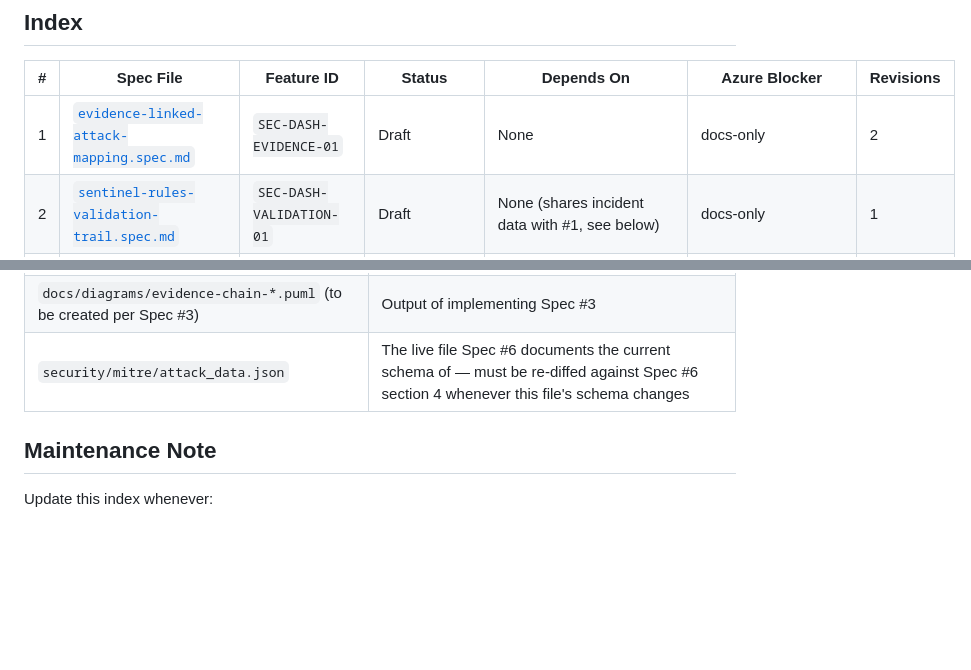
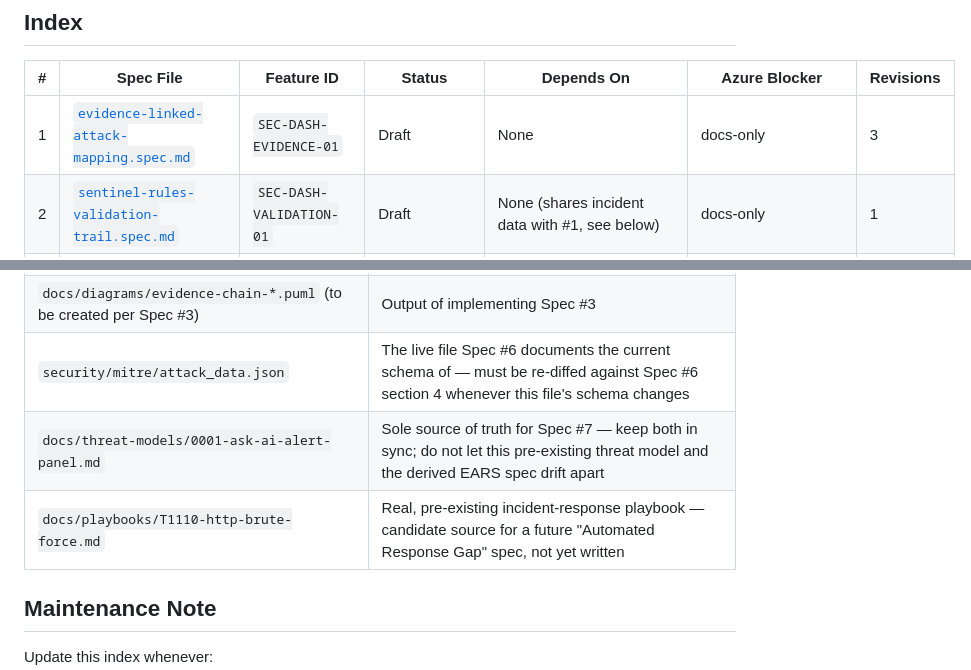
Before and after one commit to Python-Development-Lab/django-azure-app, a Markdown page: docs/specs/README.md, 2 parts joined by grey strips. Rendered like a GitHub page; blank space fills up the shorter version.

```diff
--- a/docs/specs/README.md
+++ b/docs/specs/README.md
@@ -15,7 +15,7 @@
 
 | # | Spec File | Feature ID | Status | Depends On | Azure Blocker | Revisions |
 |---|---|---|---|---|---|---|
-| 1 | [`evidence-linked-attack-mapping.spec.md`](./evidence-linked-attack-mapping.spec.md) | `SEC-DASH-EVIDENCE-01` | Draft | None | docs-only | 2 |
+| 1 | [`evidence-linked-attack-mapping.spec.md`](./evidence-linked-attack-mapping.spec.md) | `SEC-DASH-EVIDENCE-01` | Draft | None | docs-only | 3 |
 | 2 | [`sentinel-rules-validation-trail.spec.md`](./sentinel-rules-validation-trail.spec.md) | `SEC-DASH-VALIDATION-01` | Draft | None (shares incident data with #1, see below) | docs-only | 1 |
 | 3 | [`evidence-chain-plantuml-diagrams.spec.md`](./evidence-chain-plantuml-diagrams.spec.md) | `SEC-DASH-DIAGRAMS-01` | Draft | **#1 and #2** (must be implemented first — see Implementation Order) | docs-only | 1 |
 | 4 | [`ioc-reputation-lookup.spec.md`](./ioc-reputation-lookup.spec.md) | `SEC-DASH-IOC-01` | Draft | None | mixed (spec/code writable now; live test against `/security/alerts/` requires Azure) | 3 |
@@ -65,6 +69,8 @@ Whether other subsystems (FinOps Dashboard, CI/CD pipeline, Terraform modules) g
 | `docs/security/rule-validation/` (to be created per Spec #2) | Output of implementing Spec #2 |
 | `docs/diagrams/evidence-chain-*.puml` (to be created per Spec #3) | Output of implementing Spec #3 |
 | `security/mitre/attack_data.json` | The live file Spec #6 documents the current schema of — must be re-diffed against Spec #6 section 4 whenever this file's schema changes |
+| `docs/threat-models/0001-ask-ai-alert-panel.md` | Sole source of truth for Spec #7 — keep both in sync; do not let this pre-existing threat model and the derived EARS spec drift apart |
+| `docs/playbooks/T1110-http-brute-force.md` | Real, pre-existing incident-response playbook — candidate source for a future "Automated Response Gap" spec, not yet written |
 
 ## Maintenance Note
 
```
Also changed, not shown: other parts of docs/specs/README.md (+8 -4 lines), docs/backlog-status.md (+7 -6 lines), docs/specs/ask-ai-alert-panel.spec.md (added, +133 -0 lines).
